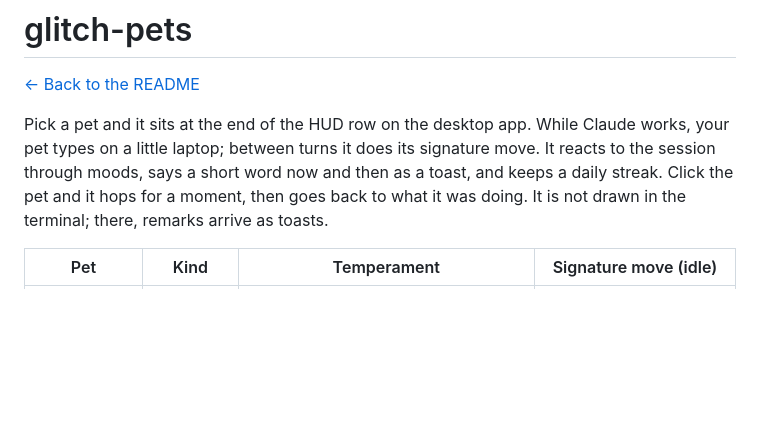
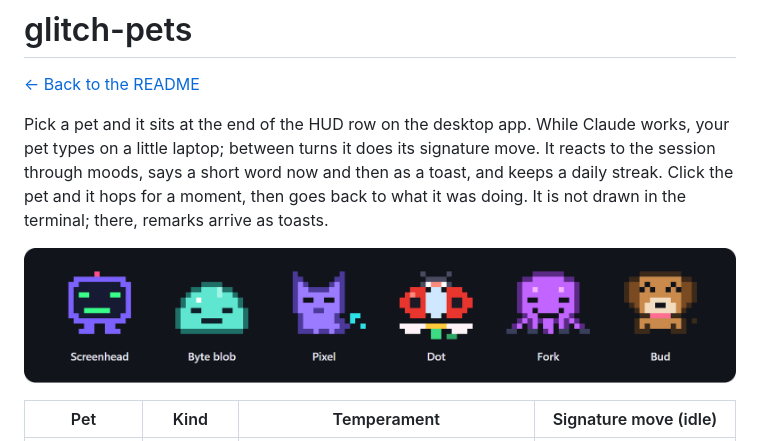
Before and after one commit to Sri-Ln/glitch, a Markdown page: docs/pets.md, the part around the change. GitHub-like rendering; pictures changed too: docs/images/pets.png (added); blank space fills up the shorter version.

```diff
--- a/docs/pets.md
+++ b/docs/pets.md
@@ -3,6 +3,8 @@
 [← Back to the README](../README.md)
 
 Pick a pet and it sits at the end of the HUD row on the desktop app. While Claude works, your pet types on a little laptop; between turns it does its signature move. It reacts to the session through moods, says a short word now and then as a toast, and keeps a daily streak. Click the pet and it hops for a moment, then goes back to what it was doing. It is not drawn in the terminal; there, remarks arrive as toasts.
+
+![The six pets](images/pets.png)
 
 | Pet | Kind | Temperament | Signature move (idle) |
 |---|---|---|---|
```
Also changed, not shown: README.md (+31 -33 lines), docs/hud.md (+2 -0 lines), docs/images/hud.png (added), 1 other file.
